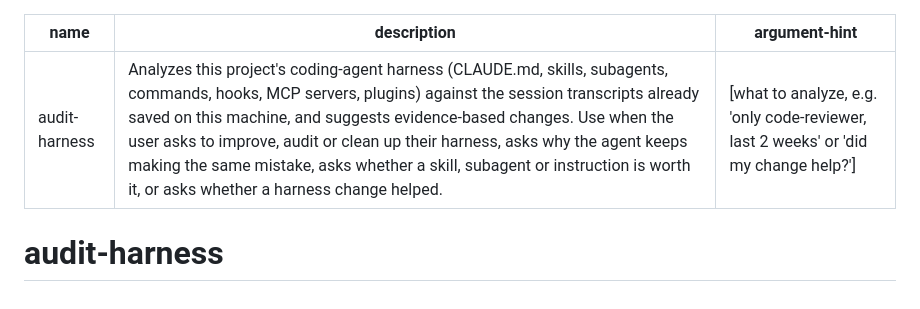
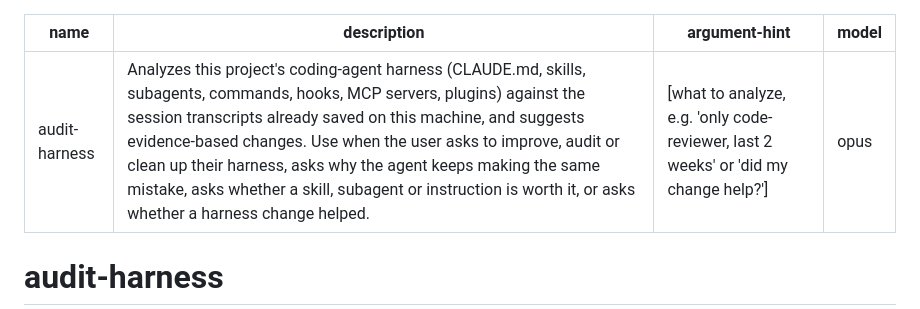
Before and after one commit to guilhermebkel/harness-ledger, a Markdown page: skills/audit-harness/SKILL.md, the part around the change. Rendered like a GitHub page.

Commit message:
feat(skill): default audit-harness to Opus
Co-Authored-By: Claude Opus 5.5 <noreply@anthropic.com>
Claude-Session: https://claude.ai/code/session_01YHXNX2K7JmukfPgSgQwiSz

```diff
--- a/skills/audit-harness/SKILL.md
+++ b/skills/audit-harness/SKILL.md
@@ -2,6 +2,7 @@
 name: audit-harness
 description: Analyzes this project's coding-agent harness (CLAUDE.md, skills, subagents, commands, hooks, MCP servers, plugins) against the session transcripts already saved on this machine, and suggests evidence-based changes. Use when the user asks to improve, audit or clean up their harness, asks why the agent keeps making the same mistake, asks whether a skill, subagent or instruction is worth it, or asks whether a harness change helped.
 argument-hint: "[what to analyze, e.g. 'only code-reviewer, last 2 weeks' or 'did my change help?']"
+model: opus
 ---
 
 # audit-harness
```
